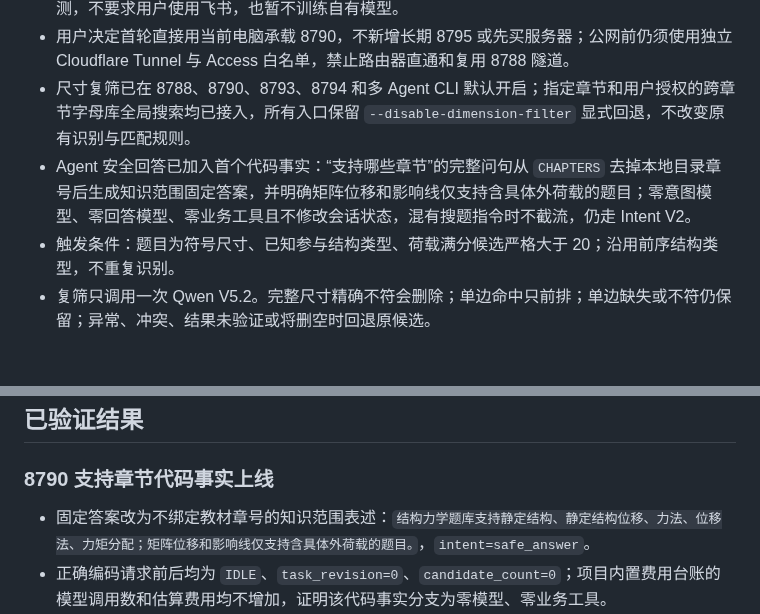
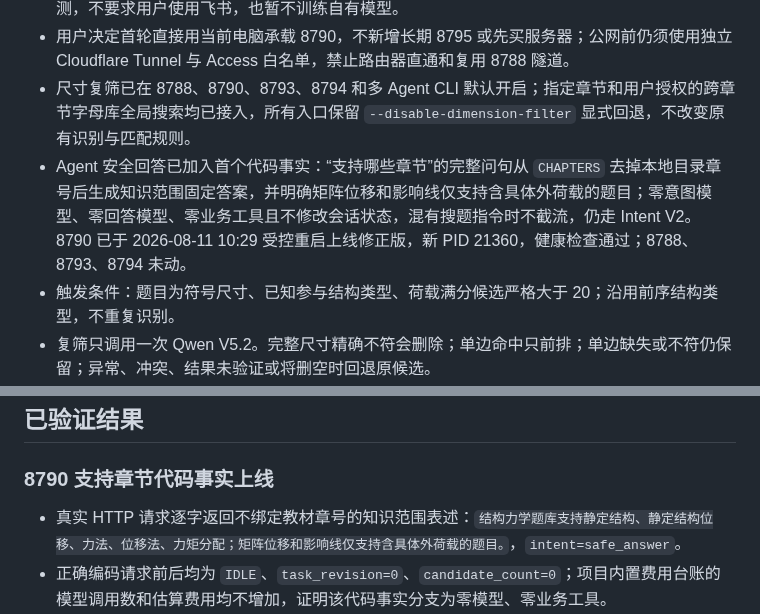
Before and after one commit to chai11w/structural-mechanics-ai-search, a Markdown page: .agents/project_memory.md, 2 parts joined by grey strips. GitHub-like rendering; blank space fills up the shorter version.

Commit message:
docs: record supported scope rollout

```diff
--- a/.agents/project_memory.md
+++ b/.agents/project_memory.md
@@ -7,7 +7,7 @@
 - 当前产品优先级已从继续叠加模型能力转为把现有检索推向真实用户；推荐入口是邀请制网页内测，不要求用户使用飞书，也暂不训练自有模型。
 - 用户决定首轮直接用当前电脑承载 8790，不新增长期 8795 或先买服务器；公网前仍须使用独立 Cloudflare Tunnel 与 Access 白名单，禁止路由器直通和复用 8788 隧道。
 - 尺寸复筛已在 8788、8790、8793、8794 和多 Agent CLI 默认开启；指定章节和用户授权的跨章节字母库全局搜索均已接入，所有入口保留 `--disable-dimension-filter` 显式回退，不改变原有识别与匹配规则。
-- Agent 安全回答已加入首个代码事实：“支持哪些章节”的完整问句从 `CHAPTERS` 去掉本地目录章号后生成知识范围固定答案，并明确矩阵位移和影响线仅支持含具体外荷载的题目；零意图模型、零回答模型、零业务工具且不修改会话状态，混有搜题指令时不截流，仍走 Intent V2。
+- Agent 安全回答已加入首个代码事实：“支持哪些章节”的完整问句从 `CHAPTERS` 去掉本地目录章号后生成知识范围固定答案，并明确矩阵位移和影响线仅支持含具体外荷载的题目；零意图模型、零回答模型、零业务工具且不修改会话状态，混有搜题指令时不截流，仍走 Intent V2。8790 已于 2026-08-11 10:29 受控重启上线修正版，新 PID 21360，健康检查通过；8788、8793、8794 未动。
 - 触发条件：题目为符号尺寸、已知参与结构类型、荷载满分候选严格大于 20；沿用前序结构类型，不重复识别。
 - 复筛只调用一次 Qwen V5.2。完整尺寸精确不符会删除；单边命中只前排；单边缺失或不符仍保留；异常、冲突、结果未验证或将删空时回退原候选。
 - 拱不参与；梁的完整尺寸必须含 0；钢架、桁架和组合结构的完整尺寸不得含 0。尺寸缓存键含图片、模型、提示词版本和结构类型。
@@ -32,7 +32,7 @@
 
 ### 8790 支持章节代码事实上线
 
-- 固定答案改为不绑定教材章号的知识范围表述：`结构力学题库支持静定结构、静定结构位移、力法、位移法、力矩分配；矩阵位移和影响线仅支持含具体外荷载的题目。`，`intent=safe_answer`。
+- 真实 HTTP 请求逐字返回不绑定教材章号的知识范围表述：`结构力学题库支持静定结构、静定结构位移、力法、位移法、力矩分配；矩阵位移和影响线仅支持含具体外荷载的题目。`，`intent=safe_answer`。
 - 正确编码请求前后均为 `IDLE`、`task_revision=0`、`candidate_count=0`；项目内置费用台账的模型调用数和估算费用均不增加，证明该代码事实分支为零模型、零业务工具。
 - 部署验收中有一次 PowerShell→Python 管道把中文请求编码损坏，被当成模糊文本并额外调用 1 次 `qwen3.7-plus`，内置台账估算 ¥0.003290；该审计记录保留。随后使用纯 Unicode 转义重验，固定答案逐字匹配且为零调用。
 
```
